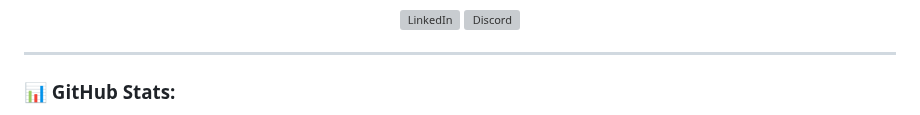
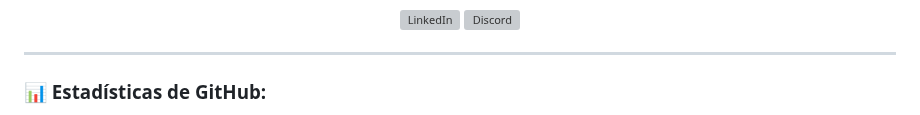
Before and after one commit to PedroGM80/PedroGM80, a Markdown page: README.md, the part around one of its changes. Drawn GitHub-style; grey boxes are pictures that could not be loaded.

```diff
--- a/README.md
+++ b/README.md
@@ -16,5 +16,5 @@
 
 <hr>
 
-### 📊 GitHub Stats:
+### 📊 Estadísticas de GitHub:
 
```
Also changed, not shown: other parts of README.md (+7 -3 lines).
